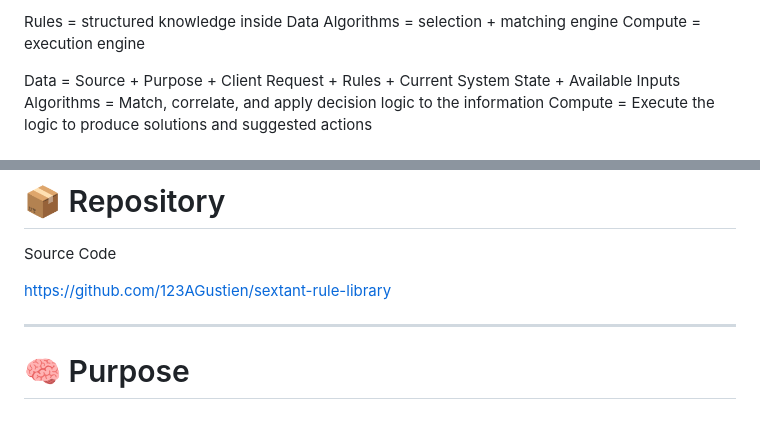
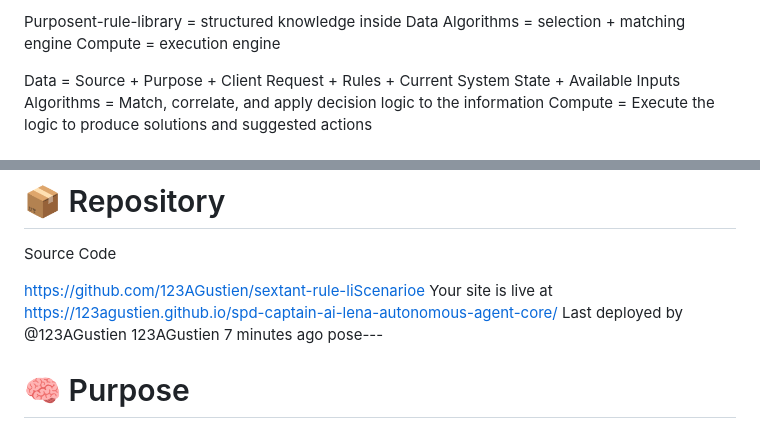
Before and after one commit to 123AGustien/sextant-rule-library, a Markdown page: README.md, 2 parts joined by grey strips. Drawn GitHub-style.

Commit message:
Modify README with new repository name and links
Updated repository name and added deployment information.

```diff
--- a/README.md
+++ b/README.md
@@ -1,4 +1,4 @@
-Rules = structured knowledge inside Data
+Purposent-rule-library = structured knowledge inside Data
 Algorithms = selection + matching engine
 Compute = execution engine
 
@@ -29,9 +29,10 @@ https://123agustien.github.io/sextant-resilience-operations-console/
 
 Source Code
 
-https://github.com/123AGustien/sextant-rule-library
-
----
+https://github.com/123AGustien/sextant-rule-liScenarioe
+Your site is live at https://123agustien.github.io/spd-captain-ai-lena-autonomous-agent-core/
+Last deployed by @123AGustien 123AGustien 7 minutes ago
+pose---
 
 # 🧠 Purpose
 
```
